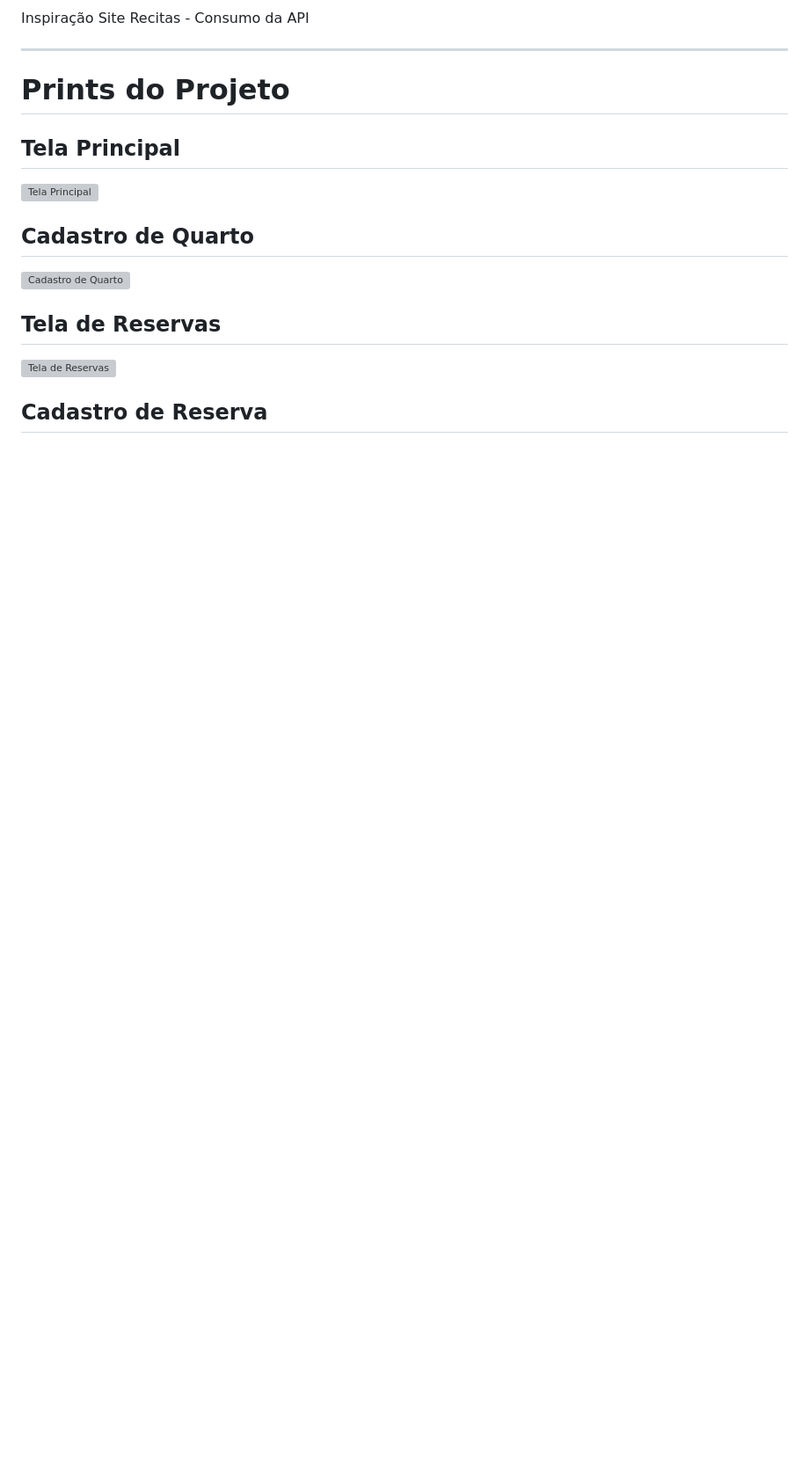
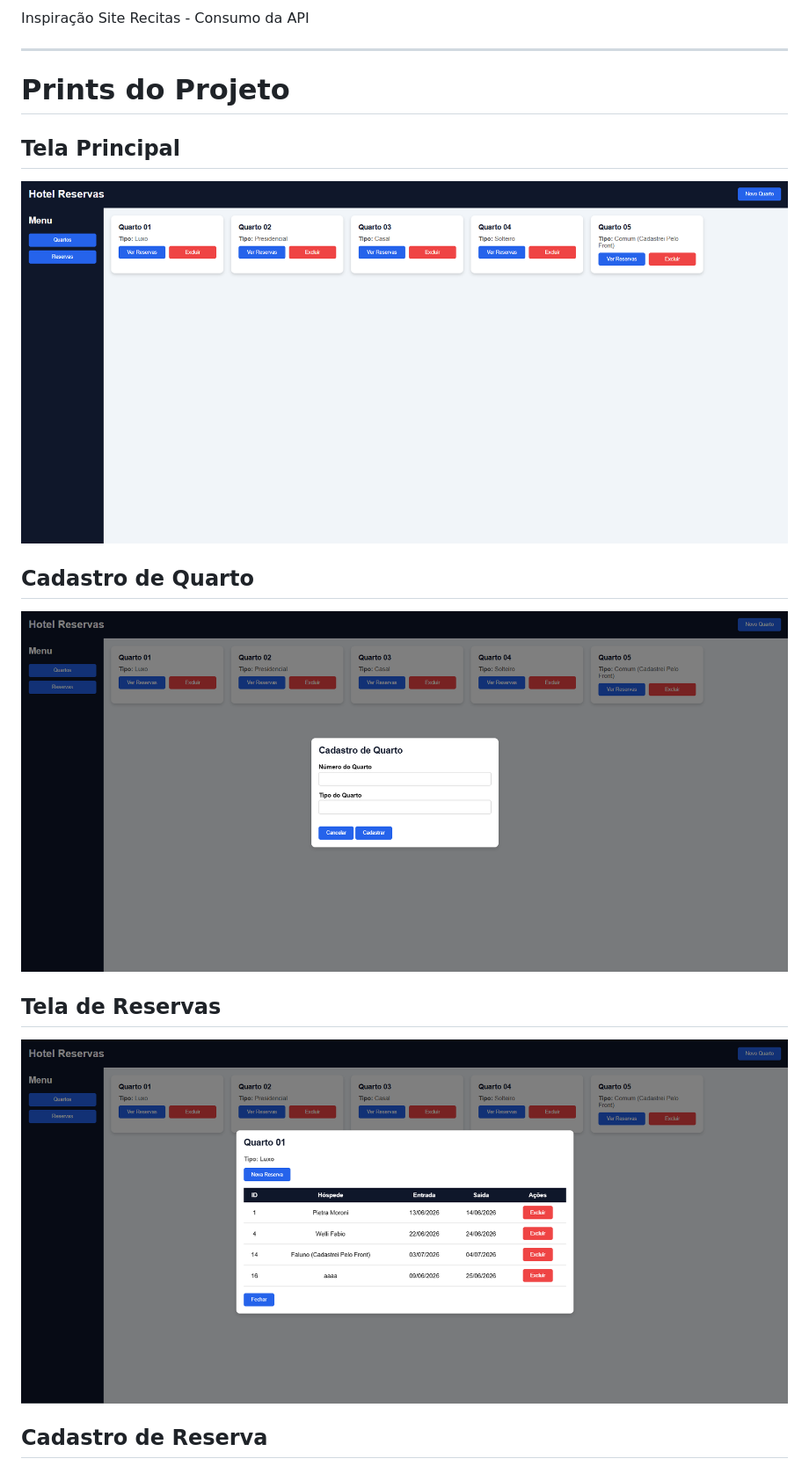
Before and after one commit to Piemoroni/Prova_FullStack_Hotel, a Markdown page: README.md, the part around the change printed below. Shown: that part at 88% size. Rendered like a GitHub page; pictures changed too: wireframes/inicio.png (added), wireframes/quarto.png (added), wireframes/reserva.png (added); blank space fills up the shorter version; grey boxes are pictures that could not be loaded.

Commit message:
terceira

```diff
--- a/README.md
+++ b/README.md
@@ -197,17 +197,17 @@ Inspiração Site Recitas - Consumo da API
 
 ## Tela Principal
 
-![Tela Principal](./prints/tela-principal.png)
+![Tela Principal](./wireframes/inicio.png)
 
 
 ## Cadastro de Quarto
 
-![Cadastro de Quarto](./prints/cadastro-quarto.png)
+![Cadastro de Quarto](./wireframes/quarto.png)
 
 
 ## Tela de Reservas
 
-![Tela de Reservas](./prints/tela-reservas.png)
+![Tela de Reservas](./wireframes/reserva.png)
 
 
 ## Cadastro de Reserva
```
Also changed, not shown: other parts of README.md (+2 -2 lines), wireframes/lista.png (added).
